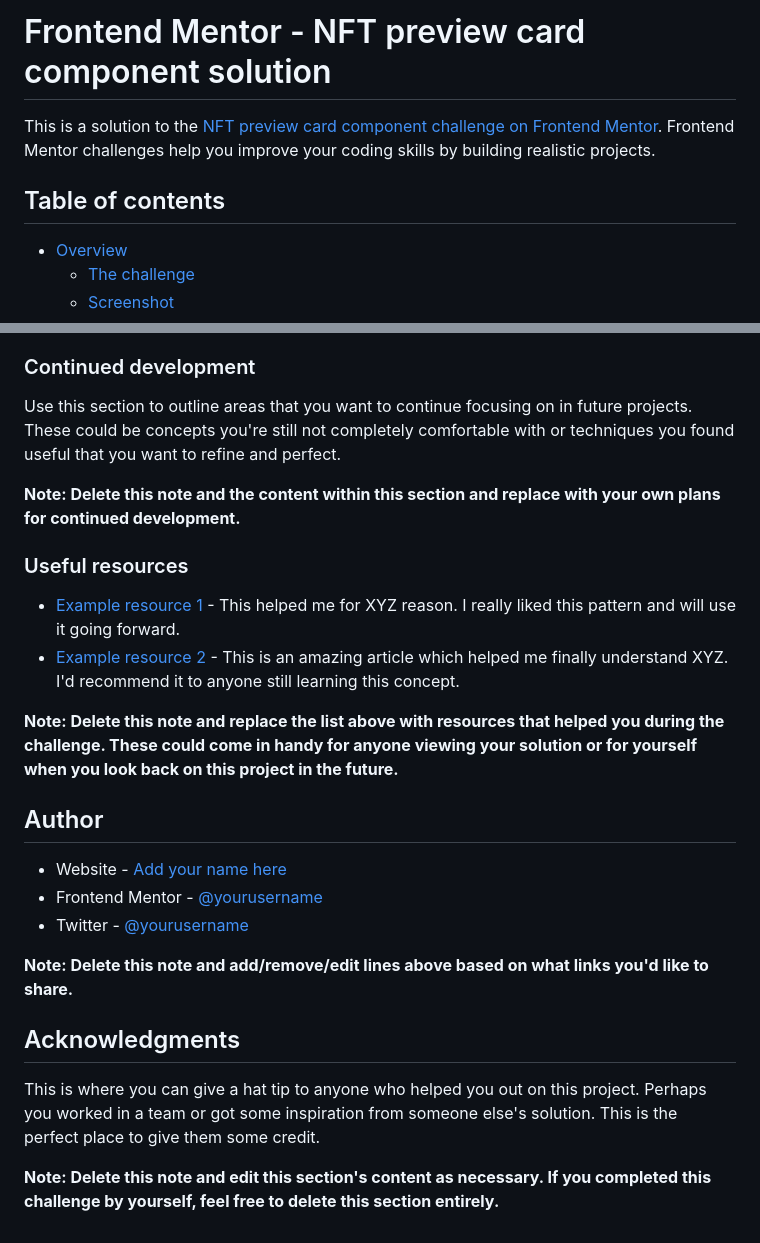
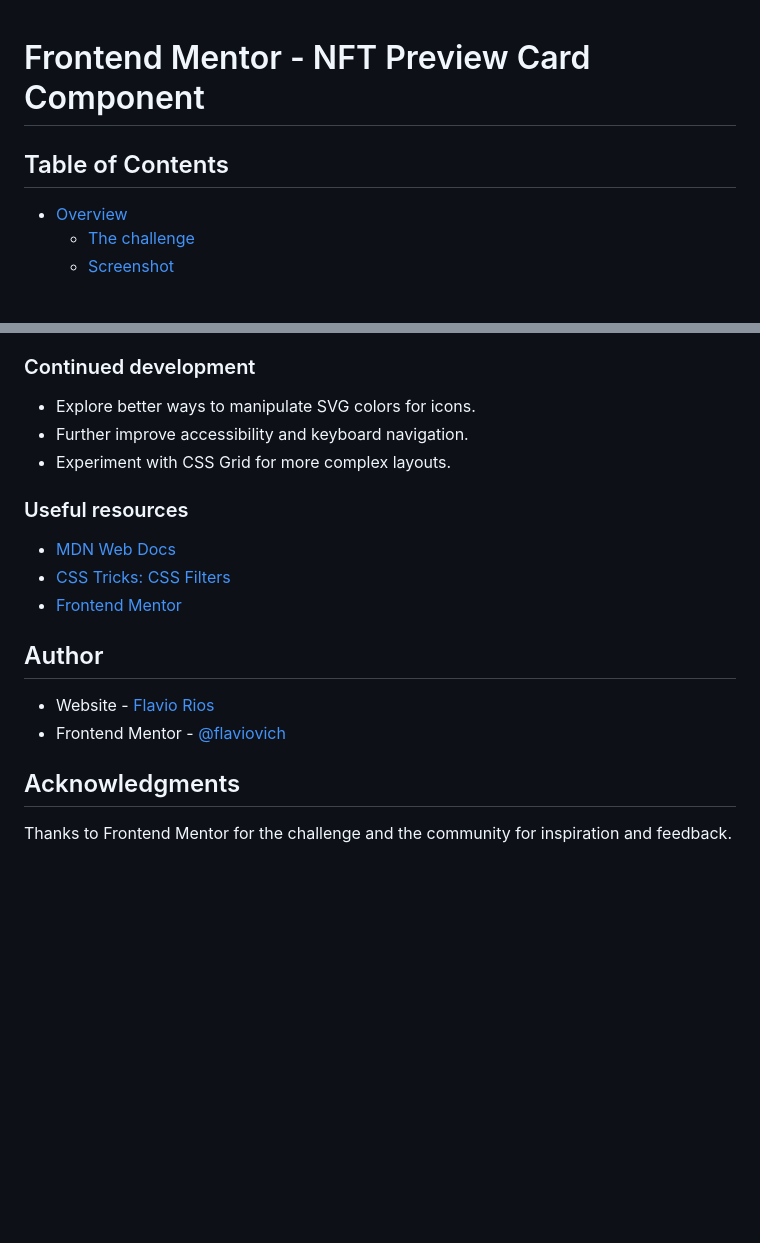
Before and after one commit to flaviovich/frontendmentor-nft-preview-card, a Markdown page: README.md, 2 parts joined by grey strips. Rendered like a GitHub page; blank space fills up the shorter version.

```diff
--- a/README.md
+++ b/README.md
@@ -1,8 +1,7 @@
-# Frontend Mentor - NFT preview card component solution
 
-This is a solution to the [NFT preview card component challenge on Frontend Mentor](https://www.frontendmentor.io/challenges/nft-preview-card-component-SbdUL_w0U). Frontend Mentor challenges help you improve your coding skills by building realistic projects.
+# Frontend Mentor - NFT Preview Card Component
 
-## Table of contents
+## Table of Contents
 
 - [Overview](#overview)
   - [The challenge](#the-challenge)
@@ -85,27 +52,21 @@ If you want more help with writing markdown, we'd recommend checking out [The Ma
 
 ### Continued development
 
-Use this section to outline areas that you want to continue focusing on in future projects. These could be concepts you're still not completely comfortable with or techniques you found useful that you want to refine and perfect.
-
-**Note: Delete this note and the content within this section and replace with your own plans for continued development.**
+- Explore better ways to manipulate SVG colors for icons.
+- Further improve accessibility and keyboard navigation.
+- Experiment with CSS Grid for more complex layouts.
 
 ### Useful resources
 
-- [Example resource 1](https://www.example.com) - This helped me for XYZ reason. I really liked this pattern and will use it going forward.
-- [Example resource 2](https://www.example.com) - This is an amazing article which helped me finally understand XYZ. I'd recommend it to anyone still learning this concept.
-
-**Note: Delete this note and replace the list above with resources that helped you during the challenge. These could come in handy for anyone viewing your solution or for yourself when you look back on this project in the future.**
+- [MDN Web Docs](https://developer.mozilla.org/en-US/)
+- [CSS Tricks: CSS Filters](https://css-tricks.com/almanac/properties/f/filter/)
+- [Frontend Mentor](https://www.frontendmentor.io/)
 
 ## Author
 
-- Website - [Add your name here](https://www.your-site.com)
-- Frontend Mentor - [@yourusername](https://www.frontendmentor.io/profile/yourusername)
-- Twitter - [@yourusername](https://www.twitter.com/yourusername)
-
-**Note: Delete this note and add/remove/edit lines above based on what links you'd like to share.**
+- Website - [Flavio Rios](https://www.linkedin.com/in/flavio-rios-nieto/)
+- Frontend Mentor - [@flaviovich](https://www.frontendmentor.io/profile/flaviovich)
 
 ## Acknowledgments
 
-This is where you can give a hat tip to anyone who helped you out on this project. Perhaps you worked in a team or got some inspiration from someone else's solution. This is the perfect place to give them some credit.
-
-**Note: Delete this note and edit this section's content as necessary. If you completed this challenge by yourself, feel free to delete this section entirely.**
+Thanks to Frontend Mentor for the challenge and the community for inspiration and feedback.
```
Also changed, not shown: other parts of README.md (+7 -39 lines), assets/screenshot.png (added).
